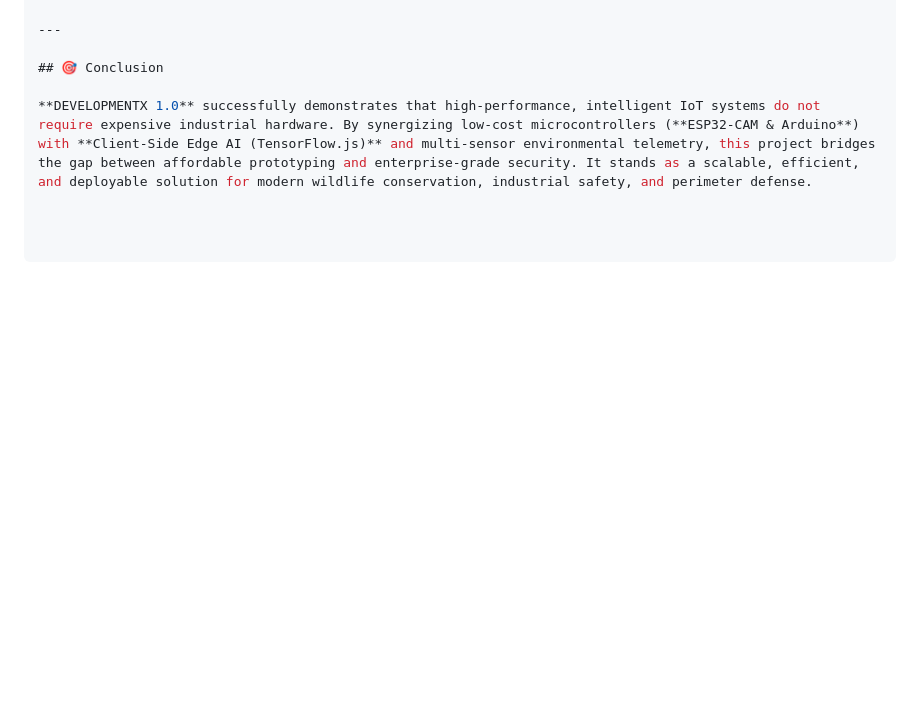
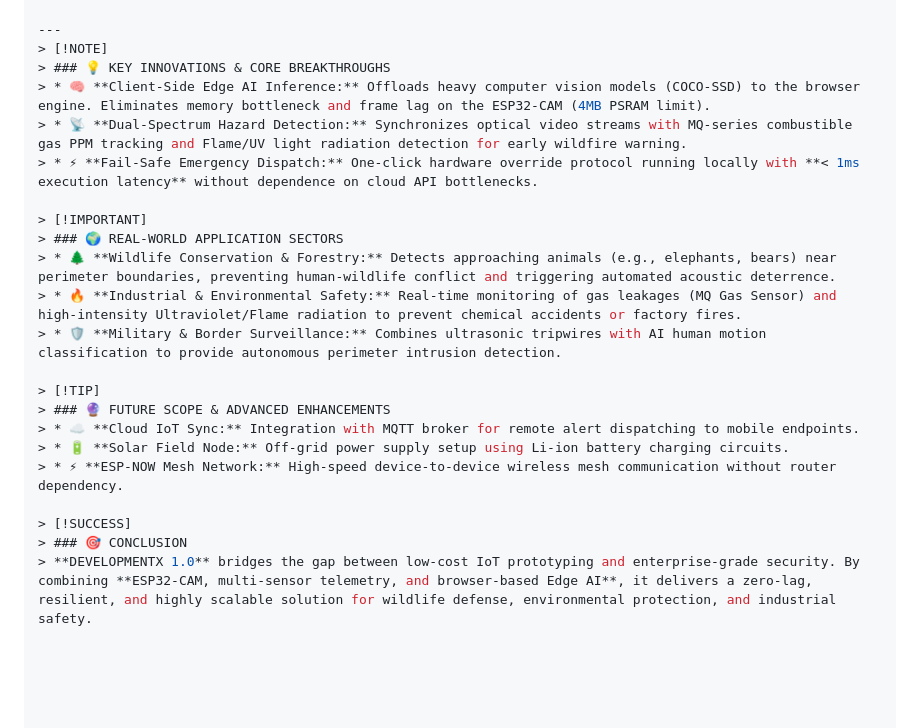
Before and after one commit to devendrasinghbisht238-oss/DEVELOPMENT-X-1.0-0069, a Markdown page: README.md, the part around the change. GitHub-like rendering; blank space fills up the shorter version.

Commit message:
Revise README with key innovations and future scope
Updated the README to enhance clarity on project innovations and applications.

```diff
--- a/README.md
+++ b/README.md
@@ -225,7 +225,24 @@ Enter local IP (e.g., 192.168.4.1) -> Click CONNECT
    * Upgrading node communication from serial/Wi-Fi to ESP-NOW wireless mesh protocol to interconnect multiple remote sensor nodes across wide geographical perimeters without router dependency.
 
 ---
+> [!NOTE]
+> ### 💡 KEY INNOVATIONS & CORE BREAKTHROUGHS
+> * 🧠 **Client-Side Edge AI Inference:** Offloads heavy computer vision models (COCO-SSD) to the browser engine. Eliminates memory bottleneck and frame lag on the ESP32-CAM (4MB PSRAM limit).
+> * 📡 **Dual-Spectrum Hazard Detection:** Synchronizes optical video streams with MQ-series combustible gas PPM tracking and Flame/UV light radiation detection for early wildfire warning.
+> * ⚡ **Fail-Safe Emergency Dispatch:** One-click hardware override protocol running locally with **< 1ms execution latency** without dependence on cloud API bottlenecks.
 
-## 🎯 Conclusion
+> [!IMPORTANT]
+> ### 🌍 REAL-WORLD APPLICATION SECTORS
+> * 🌲 **Wildlife Conservation & Forestry:** Detects approaching animals (e.g., elephants, bears) near perimeter boundaries, preventing human-wildlife conflict and triggering automated acoustic deterrence.
+> * 🔥 **Industrial & Environmental Safety:** Real-time monitoring of gas leakages (MQ Gas Sensor) and high-intensity Ultraviolet/Flame radiation to prevent chemical accidents or factory fires.
+> * 🛡️ **Military & Border Surveillance:** Combines ultrasonic tripwires with AI human motion classification to provide autonomous perimeter intrusion detection.
 
-**DEVELOPMENTX 1.0** successfully demonstrates that high-performance, intelligent IoT systems do not require expensive industrial hardware. By synergizing low-cost microcontrollers (**ESP32-CAM & Arduino**) with **Client-Side Edge AI (TensorFlow.js)** and multi-sensor environmental telemetry, this project bridges the gap between affordable prototyping and enterprise-grade security. It stands as a scalable, efficient, and deployable solution for modern wildlife conservation, industrial safety, and perimeter defense.
+> [!TIP]
+> ### 🔮 FUTURE SCOPE & ADVANCED ENHANCEMENTS
+> * ☁️ **Cloud IoT Sync:** Integration with MQTT broker for remote alert dispatching to mobile endpoints.
+> * 🔋 **Solar Field Node:** Off-grid power supply setup using Li-ion battery charging circuits.
+> * ⚡ **ESP-NOW Mesh Network:** High-speed device-to-device wireless mesh communication without router dependency.
+
+> [!SUCCESS]
+> ### 🎯 CONCLUSION
+> **DEVELOPMENTX 1.0** bridges the gap between low-cost IoT prototyping and enterprise-grade security. By combining **ESP32-CAM, multi-sensor telemetry, and browser-based Edge AI**, it delivers a zero-lag, resilient, and highly scalable solution for wildlife defense, environmental protection, and industrial safety.
```
